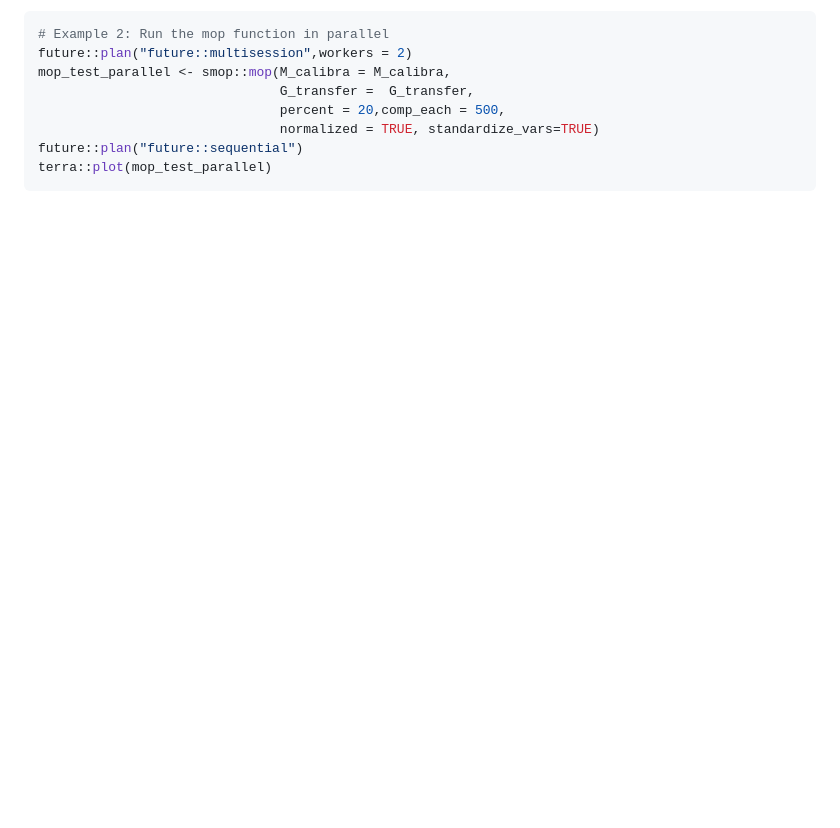
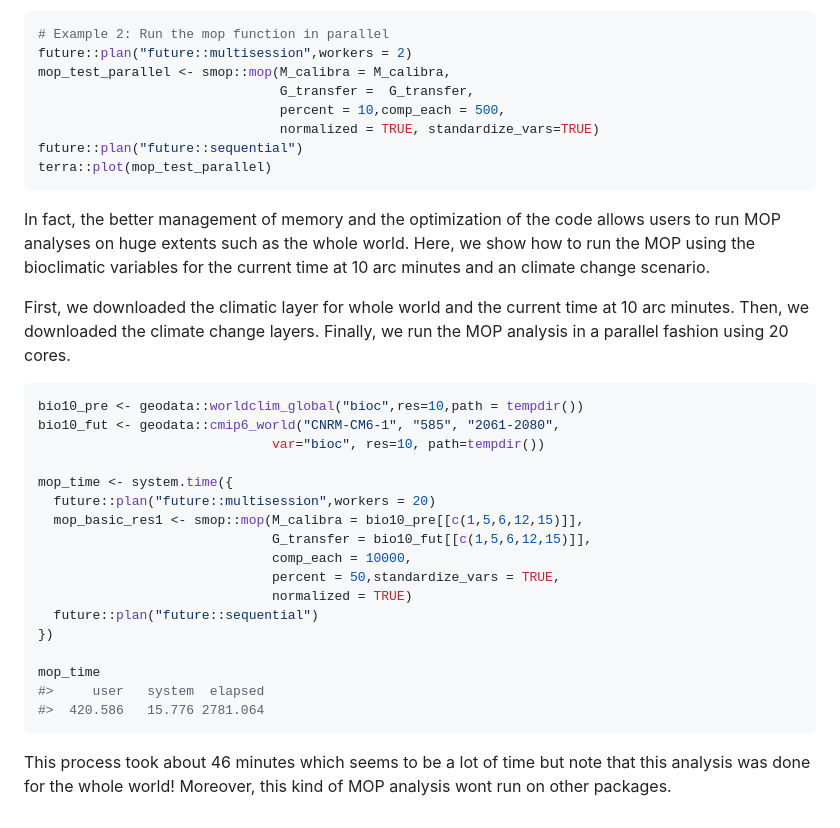
Before and after one commit to luismurao/smop, a Markdown page: README.md, the part around the change printed below. Rendered like a GitHub page; blank space fills up the shorter version.

````diff
--- a/README.md
+++ b/README.md
@@ -82,8 +84,41 @@ parametrization of the *comp_each* parameter.
 future::plan("future::multisession",workers = 2)
 mop_test_parallel <- smop::mop(M_calibra = M_calibra,
                                G_transfer =  G_transfer,
-                               percent = 20,comp_each = 500,
+                               percent = 10,comp_each = 500,
                                normalized = TRUE, standardize_vars=TRUE)
 future::plan("future::sequential")
 terra::plot(mop_test_parallel)
 ```
+
+In fact, the better management of memory and the optimization of the code
+allows users to run MOP analyses on huge extents such as the whole world. Here,
+we show how to run the MOP using the bioclimatic variables for the current time
+at 10 arc minutes and an climate change scenario.
+
+First, we downloaded the climatic layer for whole world and the current time at
+10 arc minutes. Then, we downloaded the climate change layers. Finally, we run
+the MOP analysis in a parallel fashion using 20 cores.
+
+```R
+bio10_pre <- geodata::worldclim_global("bioc",res=10,path = tempdir())
+bio10_fut <- geodata::cmip6_world("CNRM-CM6-1", "585", "2061-2080",
+                              var="bioc", res=10, path=tempdir())
+
+mop_time <- system.time({
+  future::plan("future::multisession",workers = 20)
+  mop_basic_res1 <- smop::mop(M_calibra = bio10_pre[[c(1,5,6,12,15)]],
+                              G_transfer = bio10_fut[[c(1,5,6,12,15)]],
+                              comp_each = 10000,
+                              percent = 50,standardize_vars = TRUE,
+                              normalized = TRUE)
+  future::plan("future::sequential")
+})
+
+mop_time
+#>     user   system  elapsed
+#>  420.586   15.776 2781.064
+```
+
+This process took about 46 minutes which seems to be a lot of time but note
+that this analysis was done for the whole world! Moreover, this kind of
+MOP analysis wont run on other packages.
````
Also changed, not shown: other parts of README.md (+10 -8 lines).
